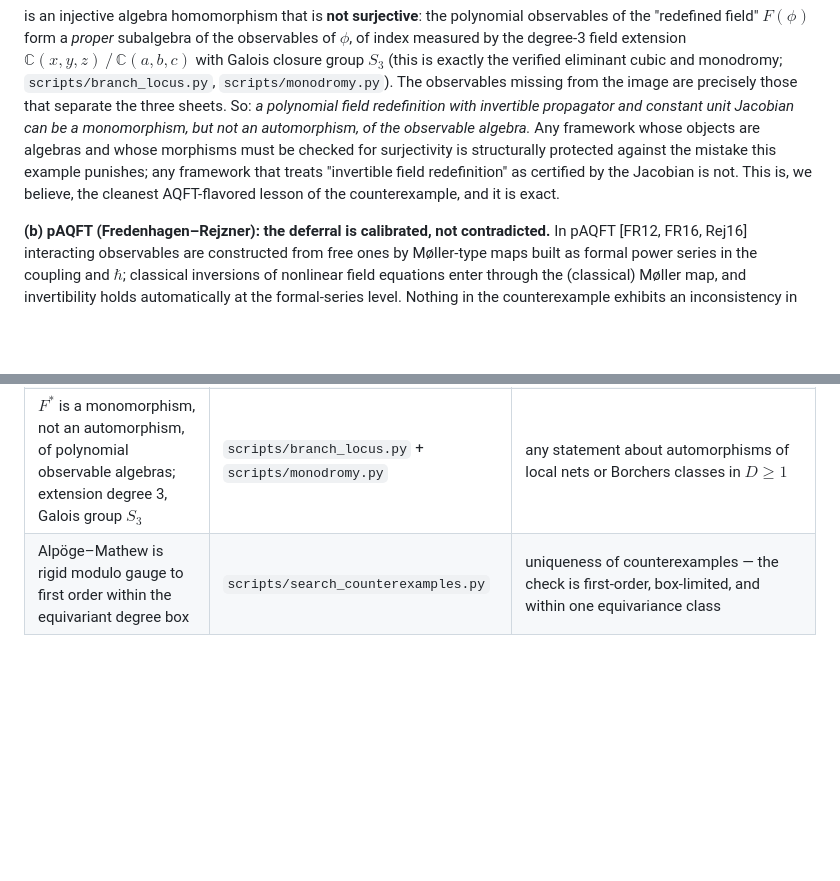
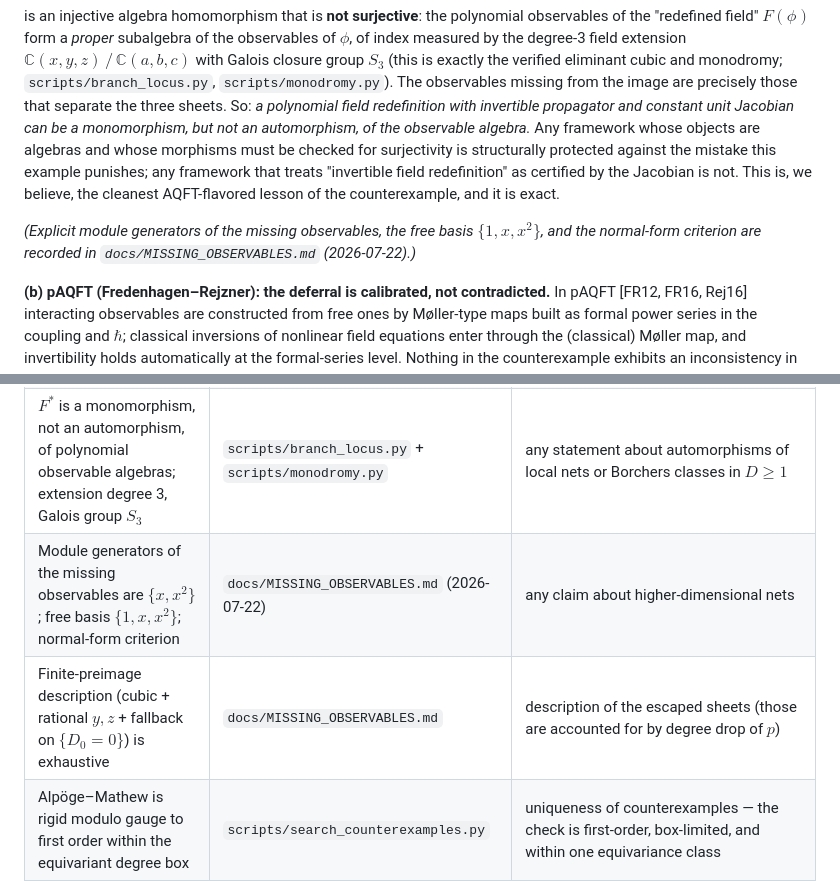
Before and after one commit to hcab14/JacobianConjectureQFT, a Markdown page: docs/QFT_IMPLICATIONS.md, 2 parts joined by grey strips. Rendered like a GitHub page; blank space fills up the shorter version.

Commit message:
Reference the new MISSING_OBSERVABLES note in the claims ledger

```diff
--- a/docs/QFT_IMPLICATIONS.md
+++ b/docs/QFT_IMPLICATIONS.md
@@ -354,6 +354,8 @@ this example punishes; any framework that treats "invertible field
 redefinition" as certified by the Jacobian is not. This is, we believe, the
 cleanest AQFT-flavored lesson of the counterexample, and it is exact.
 
+*(Explicit module generators of the missing observables, the free basis $\{1,x,x^2\}$, and the normal-form criterion are recorded in `docs/MISSING_OBSERVABLES.md` (2026-07-22).)*
+
 **(b) pAQFT (Fredenhagen–Rejzner): the deferral is calibrated, not
 contradicted.** In pAQFT [FR12, FR16, Rej16] interacting observables are
 constructed from free ones by Møller-type maps built as formal power series
@@ -413,6 +415,8 @@ overstatement that it does **not** license.
 | Real change-of-variables defect: $N(J) = 3$ iff $p<0$, measured $A(\sigma)\to 2$ as $\sigma\to 0$ | `scripts/measure_anomaly.py` | failure of the perturbative equivalence theorem — formal-series equivalence statements are untouched |
 | Sheet-summed observables are rational with poles only on $\{p=0\}$; residues factorize at the wall | `scripts/trace_pushforward.py` | existence of a positive geometry / canonical form for the chambers — for *this* map that question is now settled negatively (`docs/POSITIVE_GEOMETRY.md`); the classification across Keller maps remains open |
 | $F^*$ is a monomorphism, not an automorphism, of polynomial observable algebras; extension degree 3, Galois group $S_3$ | `scripts/branch_locus.py` + `scripts/monodromy.py` | any statement about automorphisms of local nets or Borchers classes in $D\ge 1$ |
+| Module generators of the missing observables are $\{x,x^2\}$; free basis $\{1,x,x^2\}$; normal-form criterion | `docs/MISSING_OBSERVABLES.md` (2026-07-22) | any claim about higher-dimensional nets |
+| Finite-preimage description (cubic + rational $y,z$ + fallback on $\{D_0=0\}$) is exhaustive | `docs/MISSING_OBSERVABLES.md` | description of the escaped sheets (those are accounted for by degree drop of $p$) |
 | Alpöge–Mathew is rigid modulo gauge to first order within the equivariant degree box | `scripts/search_counterexamples.py` | uniqueness of counterexamples — the check is first-order, box-limited, and within one equivariance class |
 | The wall $\{p=0\}$ reduces, by C\*-invariance, to a cuspidal plane cubic; the cuspidal tangent is $\{D_0=0\}$ | `scripts/positive_geometry.py` | any statement about walls of other (hypothetical) counterexamples |
 | $F(\mathbb{C}^3)$ misses exactly one C\*-orbit ($ac^2=\tfrac{4}{27}$, $bc=\tfrac43$): sources with empty fiber | `scripts/positive_geometry.py` | a physical "instability" — there is no dynamics or energy here, only an exact solvability statement |
```
